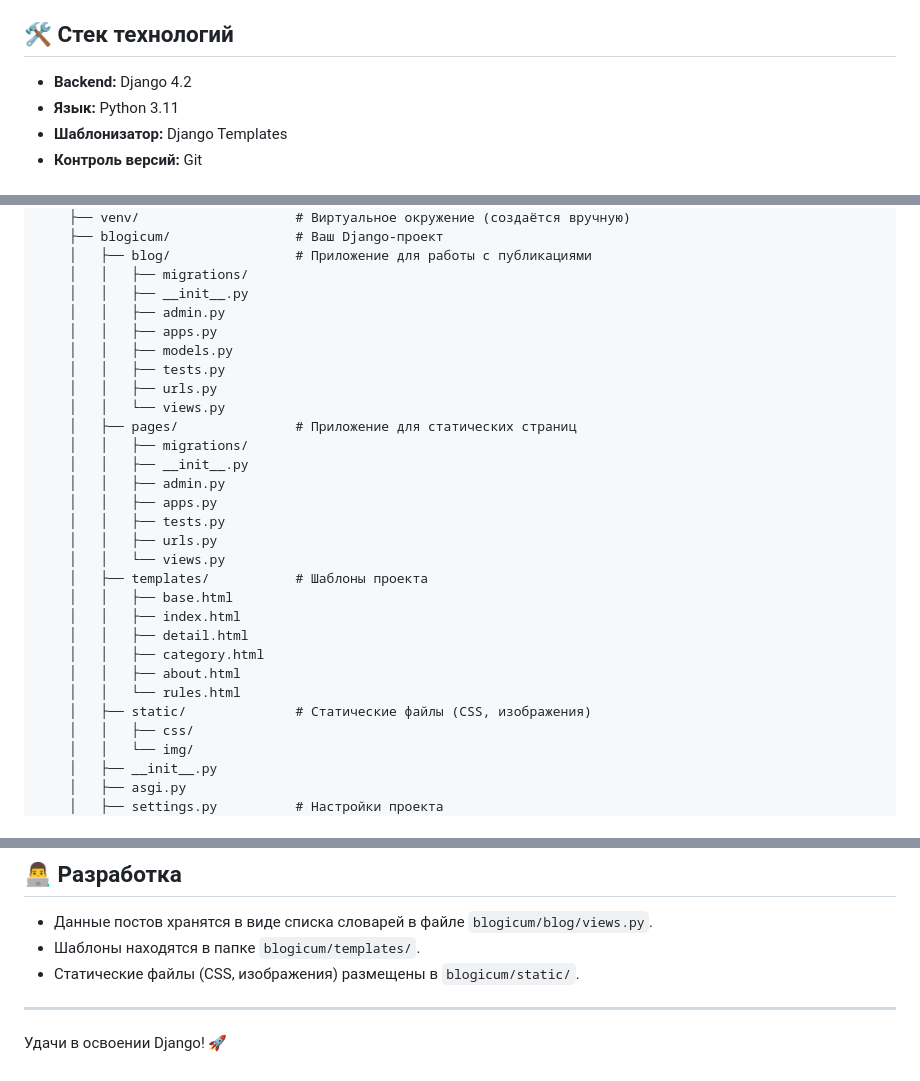
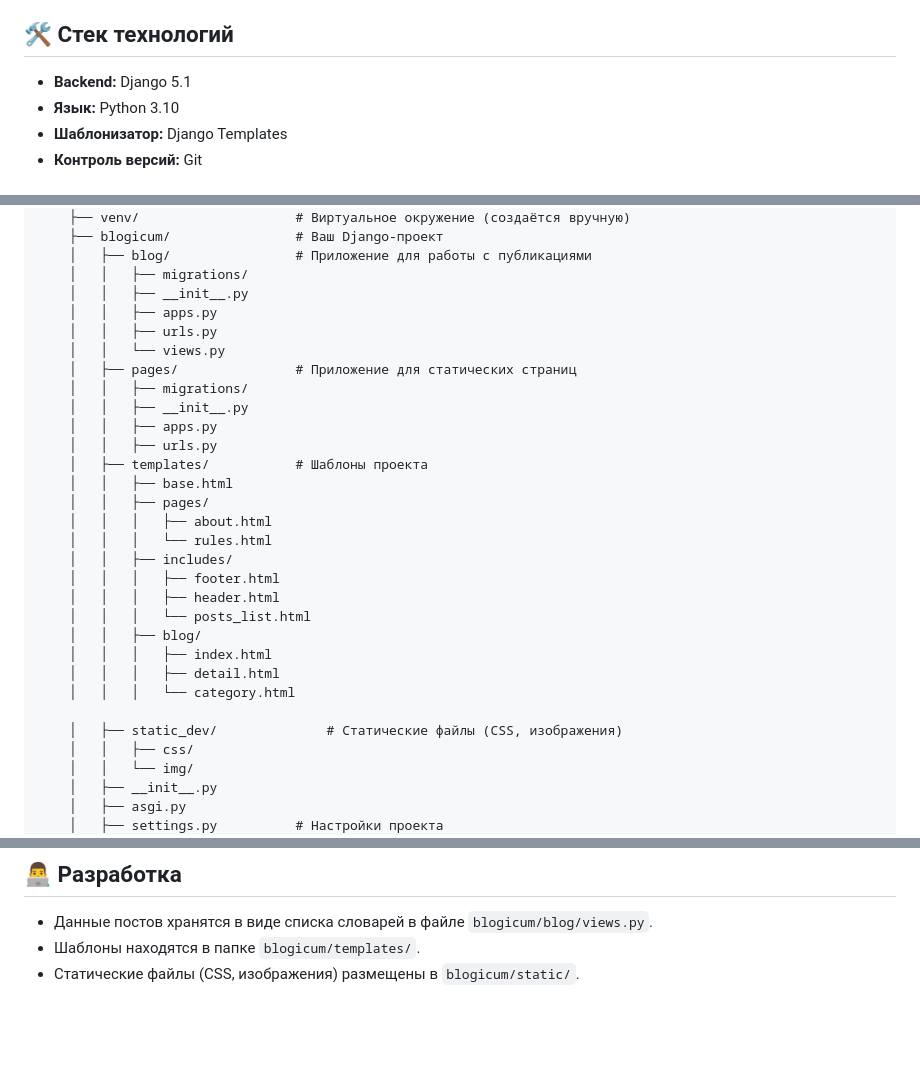
Before and after one commit to itsAlexey/django-sprint1, a Markdown page: README.md, 3 parts joined by grey strips. GitHub-like rendering; blank space fills up the shorter version.

```diff
--- a/README.md
+++ b/README.md
@@ -18,8 +18,8 @@
 
 ## 🛠 Стек технологий
 
-*   **Backend:** Django 4.2
-*   **Язык:** Python 3.11
+*   **Backend:** Django 5.1
+*   **Язык:** Python 3.10
 *   **Шаблонизатор:** Django Templates
 *   **Контроль версий:** Git
 
@@ -40,28 +40,29 @@ Dev/
     │   ├── blog/                # Приложение для работы с публикациями
     │   │   ├── migrations/
     │   │   ├── __init__.py
-    │   │   ├── admin.py
     │   │   ├── apps.py
-    │   │   ├── models.py
-    │   │   ├── tests.py
     │   │   ├── urls.py
     │   │   └── views.py
     │   ├── pages/               # Приложение для статических страниц
     │   │   ├── migrations/
     │   │   ├── __init__.py
-    │   │   ├── admin.py
     │   │   ├── apps.py
-    │   │   ├── tests.py
     │   │   ├── urls.py
-    │   │   └── views.py
     │   ├── templates/           # Шаблоны проекта
     │   │   ├── base.html
-    │   │   ├── index.html
-    │   │   ├── detail.html
-    │   │   ├── category.html
-    │   │   ├── about.html
-    │   │   └── rules.html
-    │   ├── static/              # Статические файлы (CSS, изображения)
+    │   │   ├── pages/
+    │   │   │   ├── about.html
+    │   │   │   └── rules.html
+    │   │   ├── includes/
+    │   │   │   ├── footer.html
+    │   │   │   ├── header.html
+    │   │   │   └── posts_list.html
+    │   │   ├── blog/
+    │   │   │   ├── index.html
+    │   │   │   ├── detail.html
+    │   │   │   └── category.html
+
+    │   ├── static_dev/              # Статические файлы (CSS, изображения)
     │   │   ├── css/
     │   │   └── img/
     │   ├── __init__.py
@@ -175,7 +176,3 @@ python -m pytest tests/ -v
 * Данные постов хранятся в виде списка словарей в файле `blogicum/blog/views.py`.
 * Шаблоны находятся в папке `blogicum/templates/`.
 * Статические файлы (CSS, изображения) размещены в `blogicum/static/`.
-
----
-
-Удачи в освоении Django! 🚀
```
